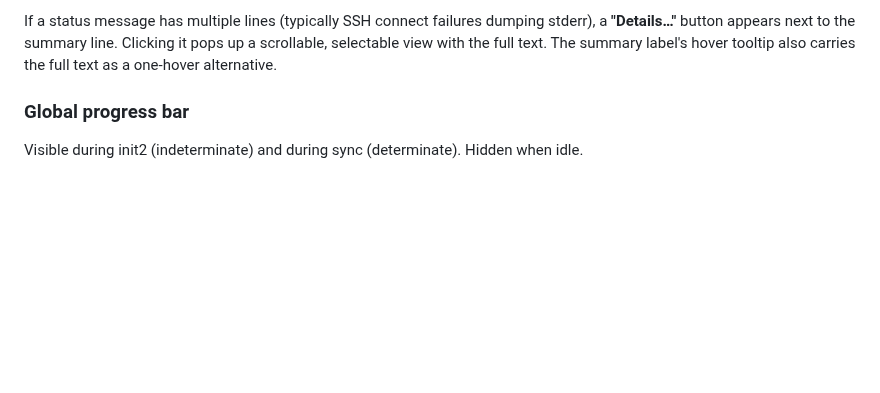
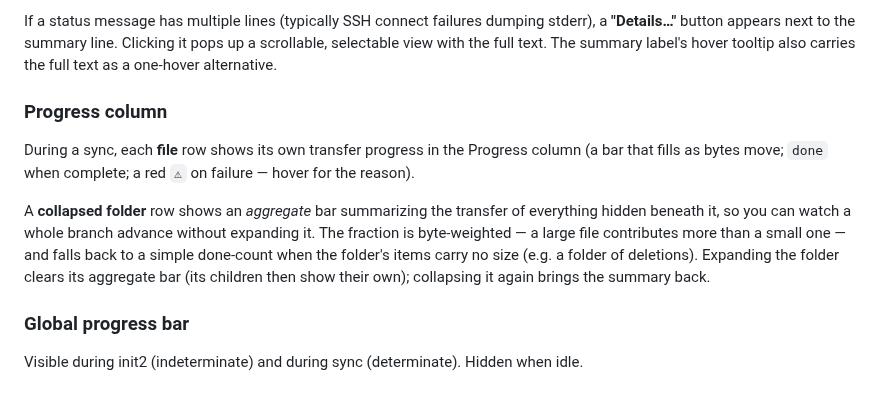
Before and after one commit to bcourbage/unison-ui-mac, a Markdown page: MANUAL.md, the part around the change. Drawn GitHub-style; blank space fills up the shorter version.

```diff
--- a/MANUAL.md
+++ b/MANUAL.md
@@ -467,6 +467,20 @@ dumping stderr), a **"Details…"** button appears next to the summary
 line. Clicking it pops up a scrollable, selectable view with the full
 text. The summary label's hover tooltip also carries the full text as a
 one-hover alternative.
+
+### Progress column
+
+During a sync, each **file** row shows its own transfer progress in the
+Progress column (a bar that fills as bytes move; `done` when complete; a
+red `⚠` on failure — hover for the reason).
+
+A **collapsed folder** row shows an *aggregate* bar summarizing the
+transfer of everything hidden beneath it, so you can watch a whole branch
+advance without expanding it. The fraction is byte-weighted — a large file
+contributes more than a small one — and falls back to a simple
+done-count when the folder's items carry no size (e.g. a folder of
+deletions). Expanding the folder clears its aggregate bar (its children
+then show their own); collapsing it again brings the summary back.
 
 ### Global progress bar
 
```
Also changed, not shown: CHANGELOG.md (+30 -0 lines).
